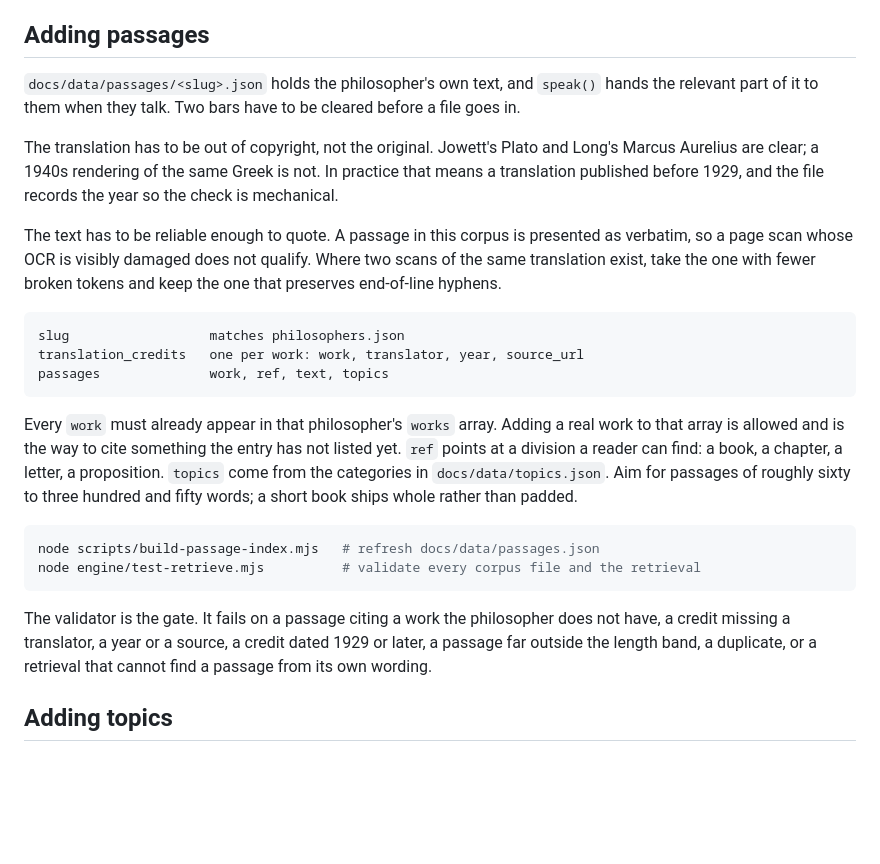
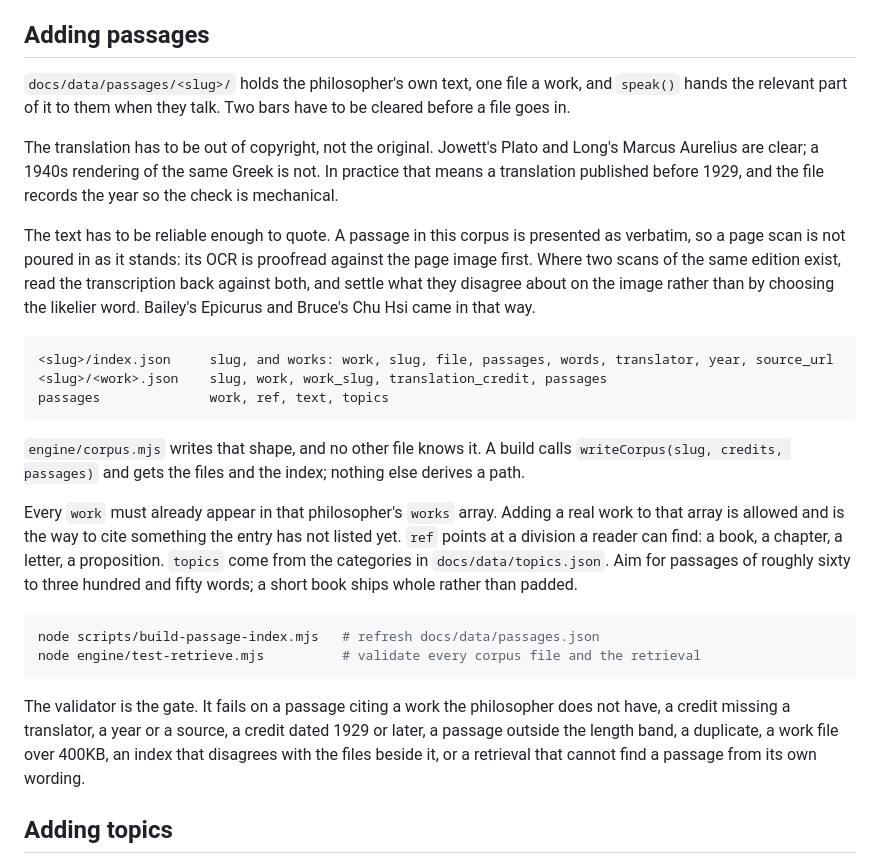
Before and after one commit to Whale02/agora, a Markdown page: CONTRIBUTING.md, the part around the change. GitHub-like rendering; blank space fills up the shorter version.

Commit message:
The docs describe the shape the corpus actually has
CONTRIBUTING pointed at docs/data/passages/<slug>.json, which has not existed
since lane E, and told a contributor to pick the scan with fewer broken tokens
where the rule is now to proofread against the page image and settle a
disagreement between two scans there. DESIGN gained the two components lane G
added: the record table under the library shelf, and the block on a profile of
someone the plaza cannot quote but the corpus writes about.

Both prose gates exit 0 on both files.

````diff
--- a/CONTRIBUTING.md
+++ b/CONTRIBUTING.md
@@ -50,9 +50,9 @@ does not.
 
 ## Adding passages
 
-`docs/data/passages/<slug>.json` holds the philosopher's own text, and `speak()` hands
-the relevant part of it to them when they talk. Two bars have to be cleared before a
-file goes in.
+`docs/data/passages/<slug>/` holds the philosopher's own text, one file a work, and
+`speak()` hands the relevant part of it to them when they talk. Two bars have to be
+cleared before a file goes in.
 
 The translation has to be out of copyright, not the original. Jowett's Plato and Long's
 Marcus Aurelius are clear; a 1940s rendering of the same Greek is not. In practice that
@@ -60,15 +60,20 @@ means a translation published before 1929, and the file records the year so the
 mechanical.
 
 The text has to be reliable enough to quote. A passage in this corpus is presented as
-verbatim, so a page scan whose OCR is visibly damaged does not qualify. Where two scans
-of the same translation exist, take the one with fewer broken tokens and keep the one
-that preserves end-of-line hyphens.
+verbatim, so a page scan is not poured in as it stands: its OCR is proofread against the
+page image first. Where two scans of the same edition exist, read the transcription back
+against both, and settle what they disagree about on the image rather than by choosing
+the likelier word. Bailey's Epicurus and Bruce's Chu Hsi came in that way.
 
 ```text
-slug                  matches philosophers.json
-translation_credits   one per work: work, translator, year, source_url
+<slug>/index.json     slug, and works: work, slug, file, passages, words, translator, year, source_url
+<slug>/<work>.json    slug, work, work_slug, translation_credit, passages
 passages              work, ref, text, topics
 ```
+
+`engine/corpus.mjs` writes that shape, and no other file knows it. A build calls
+`writeCorpus(slug, credits, passages)` and gets the files and the index; nothing else
+derives a path.
 
 Every `work` must already appear in that philosopher's `works` array. Adding a real work
 to that array is allowed and is the way to cite something the entry has not listed yet.
@@ -83,8 +88,9 @@ node engine/test-retrieve.mjs          # validate every corpus file and the retr
 
 The validator is the gate. It fails on a passage citing a work the philosopher does not
 have, a credit missing a translator, a year or a source, a credit dated 1929 or later, a
-passage far outside the length band, a duplicate, or a retrieval that cannot find a
-passage from its own wording.
+passage outside the length band, a duplicate, a work file over 400KB, an index that
+disagrees with the files beside it, or a retrieval that cannot find a passage from its
+own wording.
 
 ## Adding topics
 
````
Also changed, not shown: DESIGN.md (+11 -2 lines).
